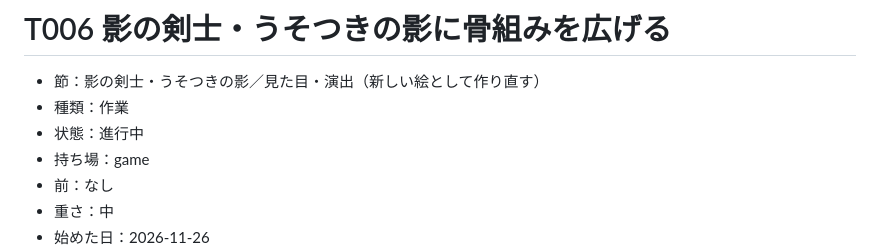
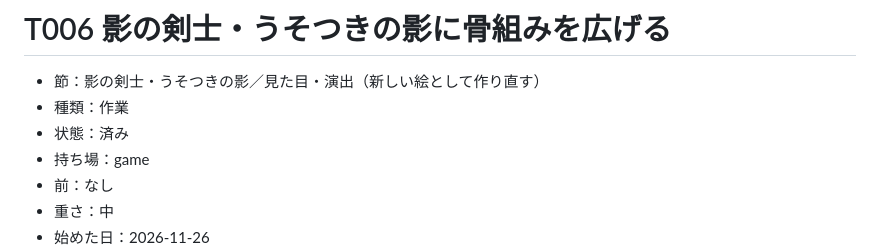
Before and after one commit to ibukiyamagiwa-dot/now, a Markdown page: tickets/T006_影の剣士・うそつきの影に骨組みを広げる.md, the part around one of its changes. Drawn GitHub-style.

```diff
--- a/tickets/T006_影の剣士・うそつきの影に骨組みを広げる.md
+++ b/tickets/T006_影の剣士・うそつきの影に骨組みを広げる.md
@@ -1,7 +1,7 @@
 # T006 影の剣士・うそつきの影に骨組みを広げる
 - 節：影の剣士・うそつきの影／見た目・演出（新しい絵として作り直す）
 - 種類：作業
-- 状態：進行中
+- 状態：済み
 - 持ち場：game
 - 前：なし
 - 重さ：中
```
Also changed, not shown: other parts of tickets/T006_影の剣士・うそつきの影に骨組みを広げる.md (+1 -1 lines), design/GAME_REQUESTS.md (+1 -1 lines), nippo/2026-11-26_game.md (+6 -2 lines), nippo/2026-11-26_game_t006.png (added), 2 other files.
